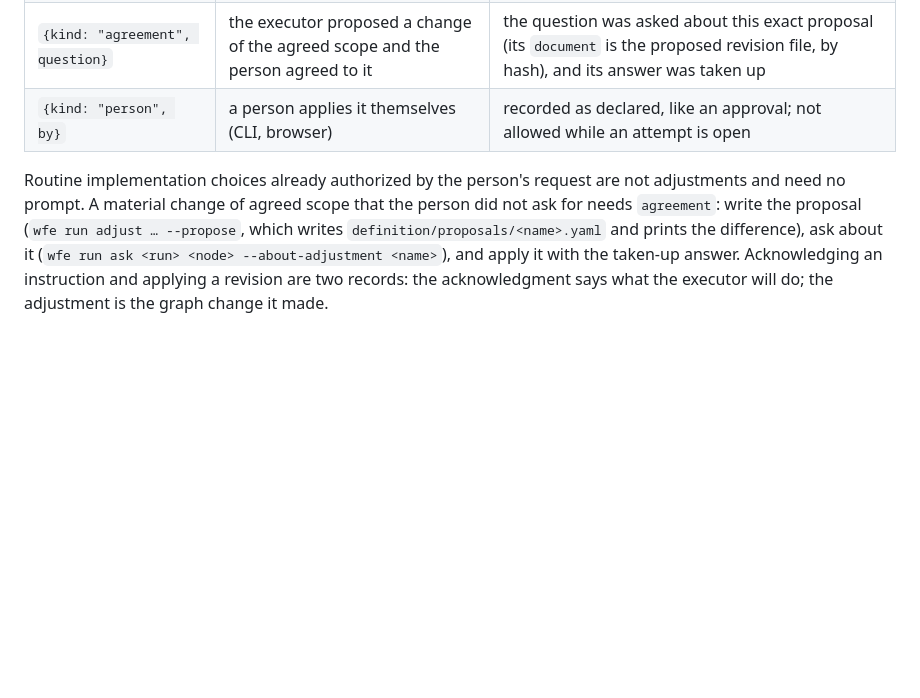
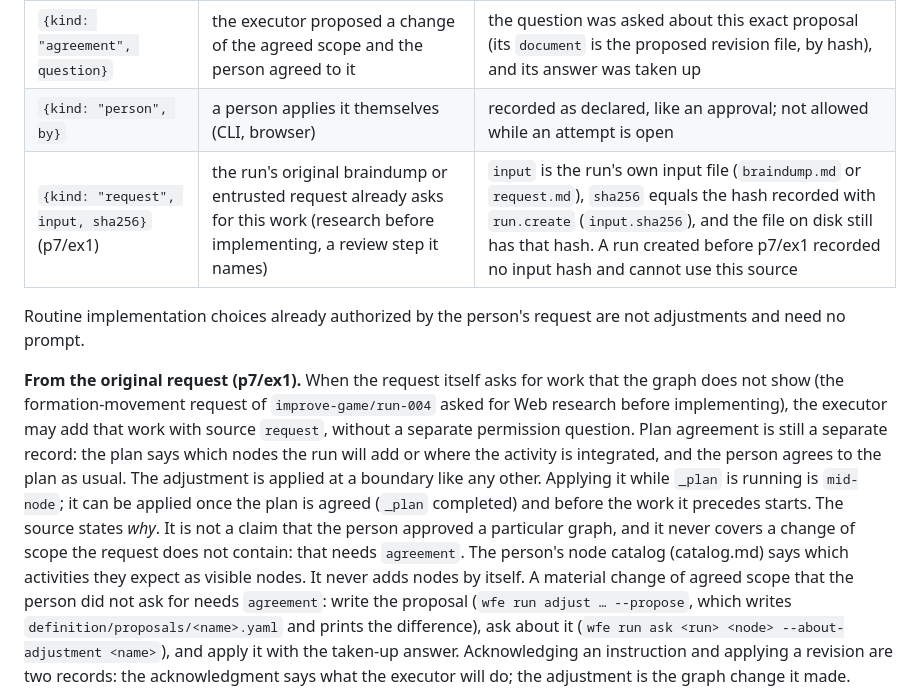
Before and after one commit to iwaag/agdevworld, a Markdown page: workflow_editor/docs/adjustments.md, the part around the change. Drawn GitHub-style; blank space fills up the shorter version.

```diff
--- a/workflow_editor/docs/adjustments.md
+++ b/workflow_editor/docs/adjustments.md
@@ -95,9 +95,25 @@ An adjustment names its **source**, and the reducer checks it:
 | `{kind: "instruction", instruction}` | the person's additional instruction asked for it | the instruction exists and was acknowledged |
 | `{kind: "agreement", question}` | the executor proposed a change of the agreed scope and the person agreed to it | the question was asked about this exact proposal (its `document` is the proposed revision file, by hash), and its answer was taken up |
 | `{kind: "person", by}` | a person applies it themselves (CLI, browser) | recorded as declared, like an approval; not allowed while an attempt is open |
+| `{kind: "request", input, sha256}` (p7/ex1) | the run's original braindump or entrusted request already asks for this work (research before implementing, a review step it names) | `input` is the run's own input file (`braindump.md` or `request.md`), `sha256` equals the hash recorded with `run.create` (`input.sha256`), and the file on disk still has that hash. A run created before p7/ex1 recorded no input hash and cannot use this source |
 
 Routine implementation choices already authorized by the person's request
-are not adjustments and need no prompt. A material change of agreed scope
+are not adjustments and need no prompt.
+
+**From the original request (p7/ex1).** When the request itself asks for
+work that the graph does not show (the formation-movement request of
+`improve-game/run-004` asked for Web research before implementing), the
+executor may add that work with source `request`, without a separate
+permission question. Plan agreement is still a separate record: the plan
+says which nodes the run will add or where the activity is integrated, and
+the person agrees to the plan as usual. The adjustment is applied at a
+boundary like any other. Applying it while `_plan` is running is `mid-node`;
+it can be applied once the plan is agreed (`_plan` completed) and before the
+work it precedes starts. The source states *why*. It is not a claim that the
+person approved a particular graph, and it never covers a change of scope the
+request does not contain: that needs `agreement`. The person's node catalog
+(catalog.md) says which activities they expect as visible nodes. It never
+adds nodes by itself. A material change of agreed scope
 that the person did not ask for needs `agreement`: write the proposal
 (`wfe run adjust … --propose`, which writes
 `definition/proposals/<name>.yaml` and prints the difference), ask about it
```
Also changed, not shown: workflow_editor/docs/catalog.md (added, +242 -0 lines), workflow_editor/docs/contract.md (+21 -1 lines).
